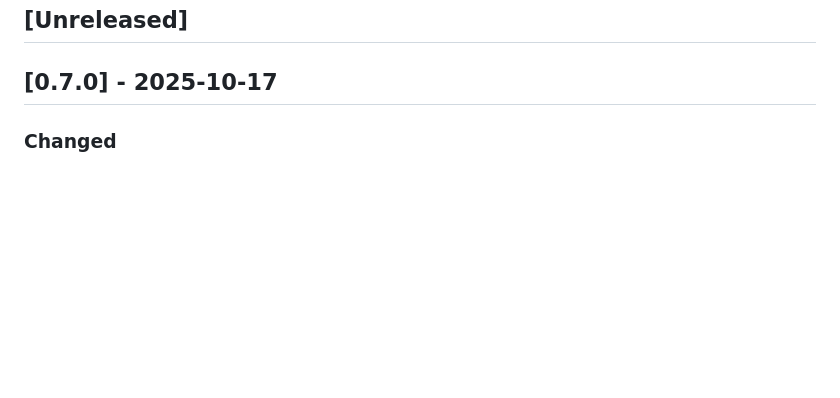
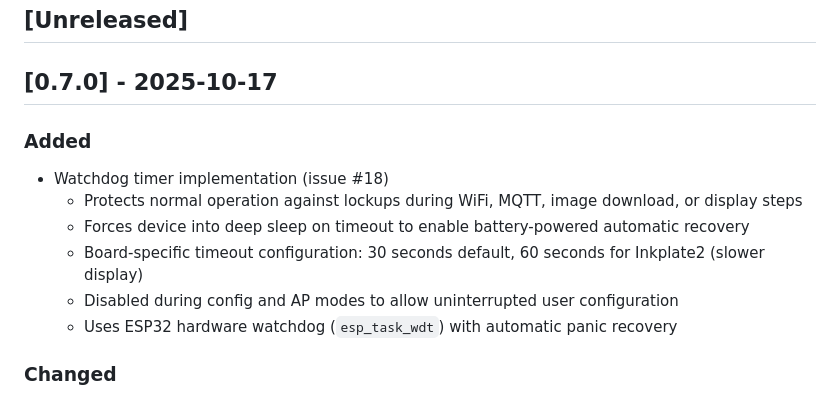
Before and after one commit to jantielens/inkplate-dashboard, a Markdown page: CHANGELOG.md, the part around the change. Rendered like a GitHub page; blank space fills up the shorter version.

```diff
--- a/CHANGELOG.md
+++ b/CHANGELOG.md
@@ -3,6 +3,14 @@
 ## [Unreleased]
 
 ## [0.7.0] - 2025-10-17
+
+### Added
+- Watchdog timer implementation (issue #18)
+  - Protects normal operation against lockups during WiFi, MQTT, image download, or display steps
+  - Forces device into deep sleep on timeout to enable battery-powered automatic recovery
+  - Board-specific timeout configuration: 30 seconds default, 60 seconds for Inkplate2 (slower display)
+  - Disabled during config and AP modes to allow uninterrupted user configuration
+  - Uses ESP32 hardware watchdog (`esp_task_wdt`) with automatic panic recovery
 
 ### Changed
 - Major code refactoring to improve maintainability and readability
```
Also changed, not shown: ARCHITECTURE.md (+33 -11 lines).
